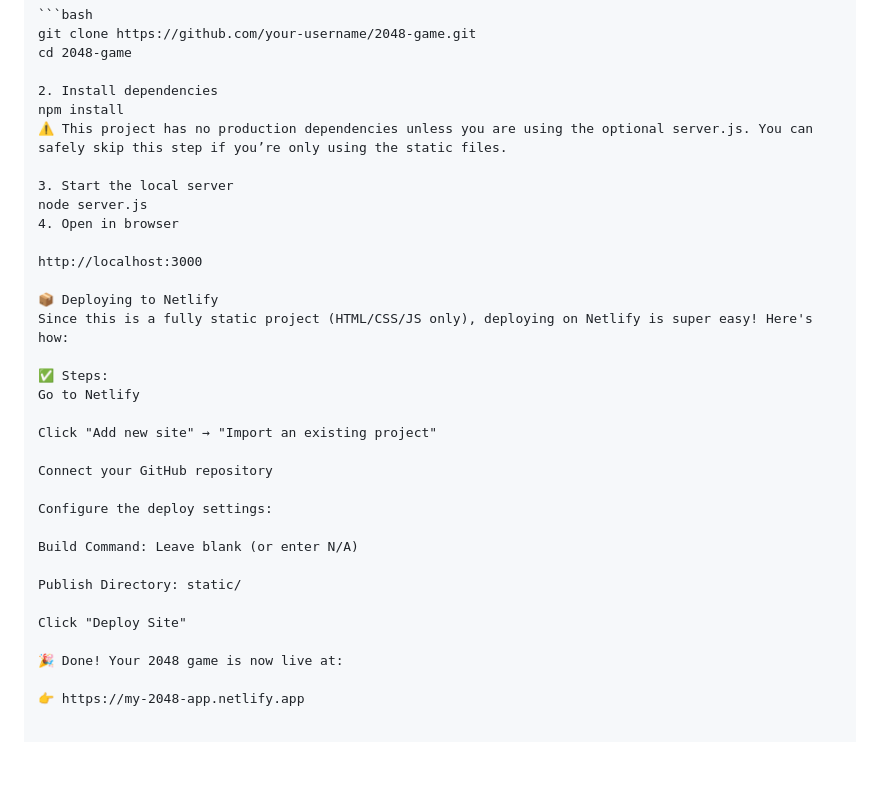
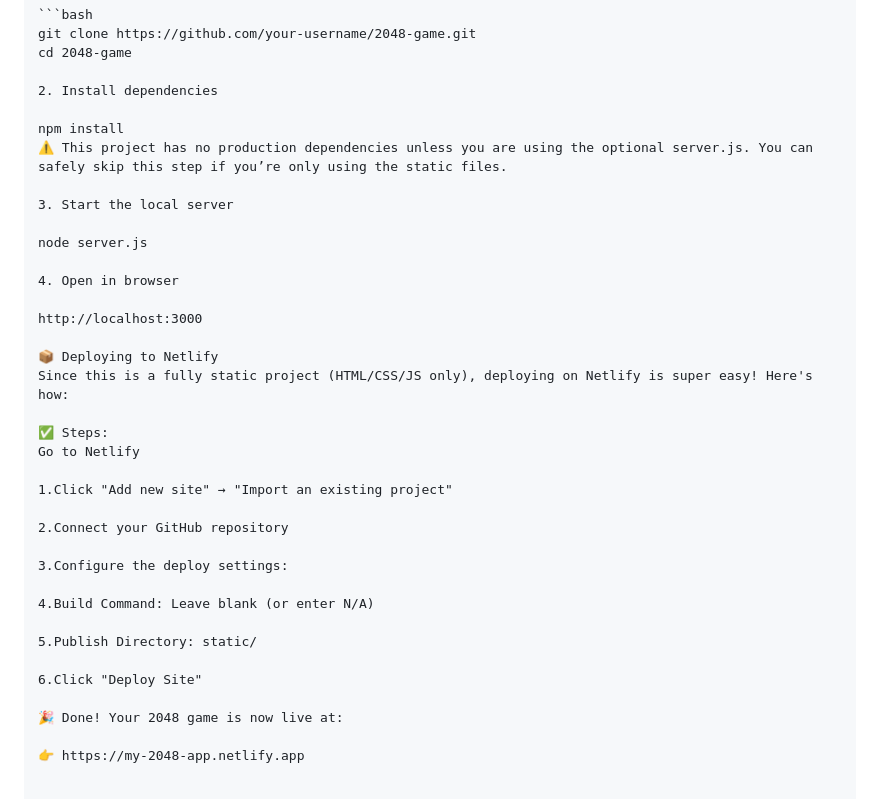
Before and after one commit to selvaganesh19/2048-game-using-Java-script, a Markdown page: README.md, the part around the change. Drawn GitHub-style; blank space fills up the shorter version.

```diff
--- a/README.md
+++ b/README.md
@@ -75,11 +75,14 @@ git clone https://github.com/your-username/2048-game.git
 cd 2048-game
 
 2. Install dependencies
+
 npm install
 ⚠️ This project has no production dependencies unless you are using the optional server.js. You can safely skip this step if you’re only using the static files.
 
 3. Start the local server
+
 node server.js
+
 4. Open in browser
 
 http://localhost:3000
@@ -90,17 +93,17 @@ Since this is a fully static project (HTML/CSS/JS only), deploying on Netlify is
 ✅ Steps:
 Go to Netlify
 
-Click "Add new site" → "Import an existing project"
+1.Click "Add new site" → "Import an existing project"
 
-Connect your GitHub repository
+2.Connect your GitHub repository
 
-Configure the deploy settings:
+3.Configure the deploy settings:
 
-Build Command: Leave blank (or enter N/A)
+4.Build Command: Leave blank (or enter N/A)
 
-Publish Directory: static/
+5.Publish Directory: static/
 
-Click "Deploy Site"
+6.Click "Deploy Site"
 
 🎉 Done! Your 2048 game is now live at:
 
```
